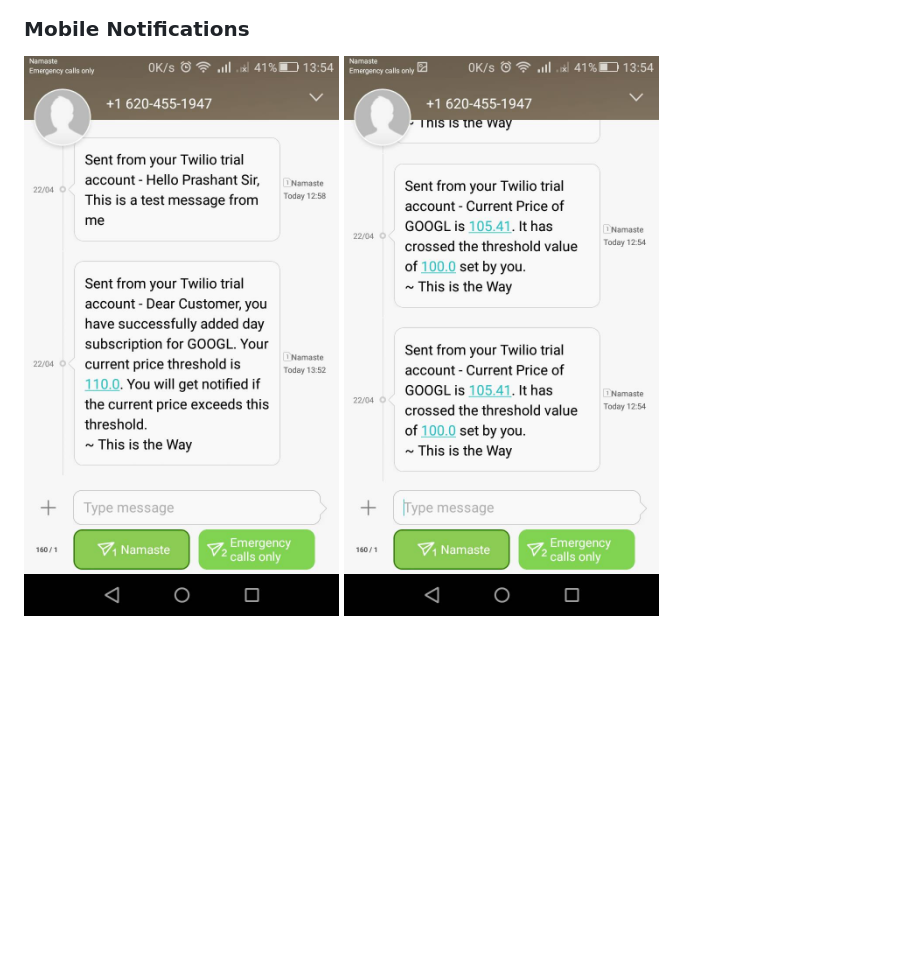
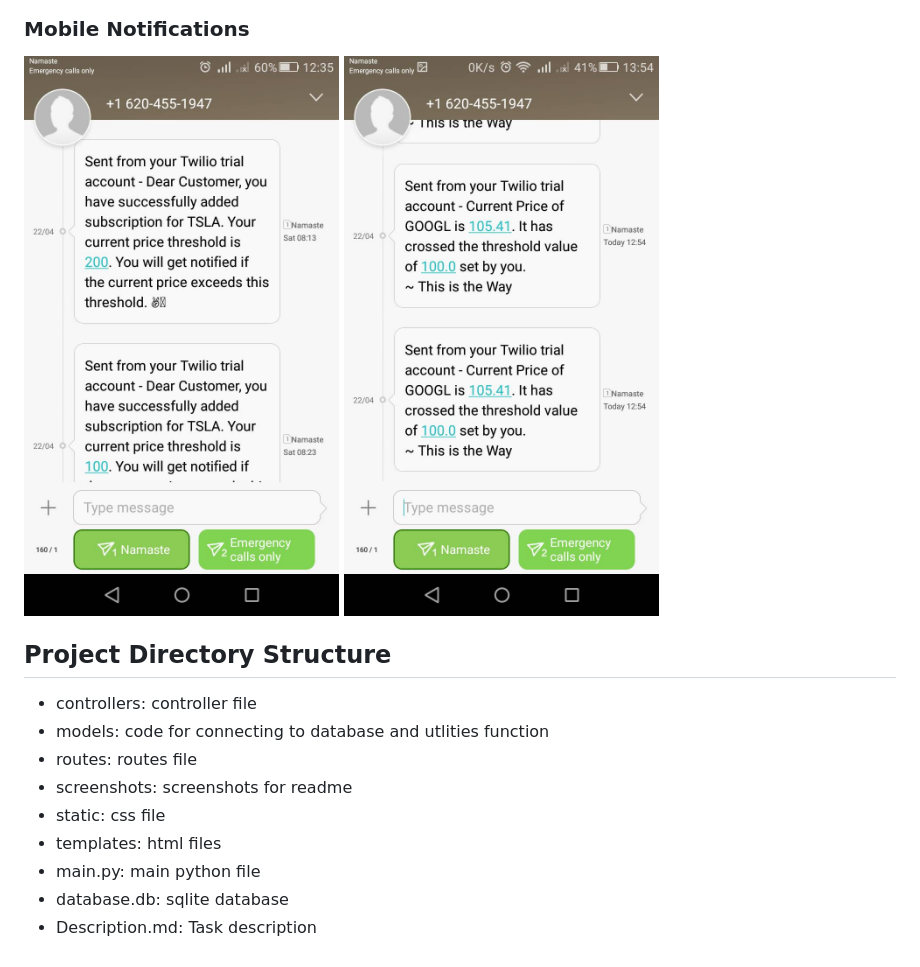
Before and after one commit to JuJu2181/Stock-Price-Notifier, a Markdown page: README.md, the part around the change. Drawn GitHub-style; pictures changed too: screenshots/mobile_ss2.jpg; blank space fills up the shorter version.

Commit message:
Updated readme, utils and screenshots

```diff
--- a/README.md
+++ b/README.md
@@ -32,3 +32,14 @@ https://user-images.githubusercontent.com/43902648/233772114-beb452c7-b005-41ab-
 ### Mobile Notifications
 ![New entry](screenshots/mobile_ss2.jpg)
 ![Stock Alert](screenshots/mobile_ss1.jpg)
+
+## Project Directory Structure
+- controllers: controller file
+- models: code for connecting to database and utlities function
+- routes: routes file
+- screenshots: screenshots for readme
+- static: css file
+- templates: html files
+- main.py: main python file
+- database.db: sqlite database
+- Description.md: Task description
```
Also changed, not shown: 2 other files.
